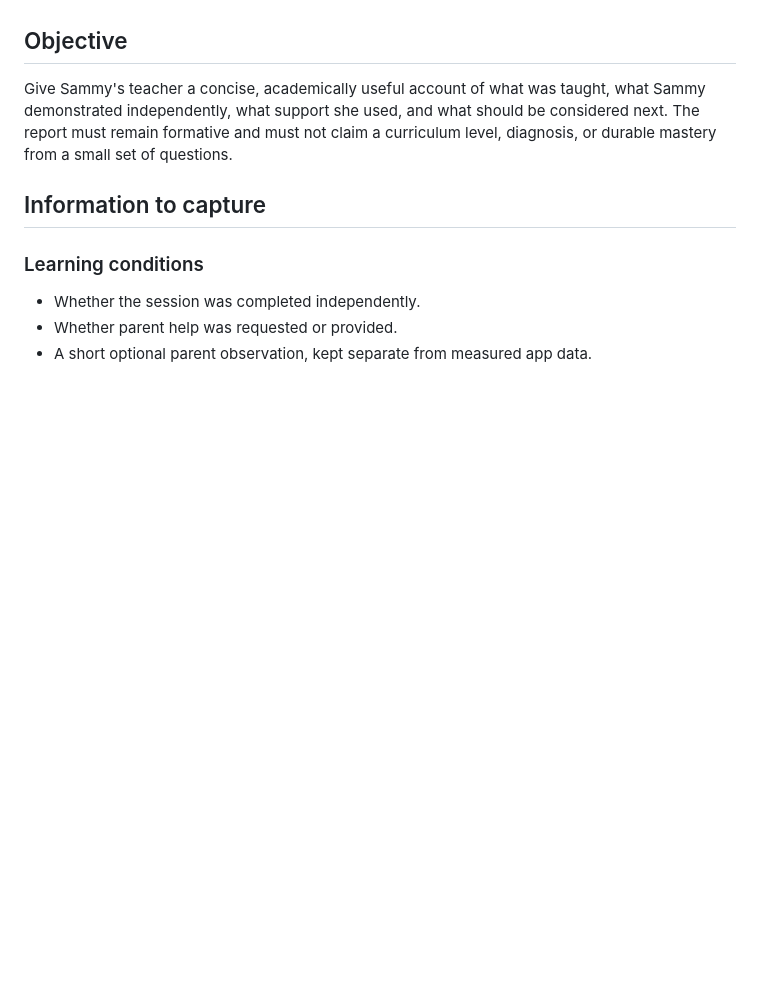
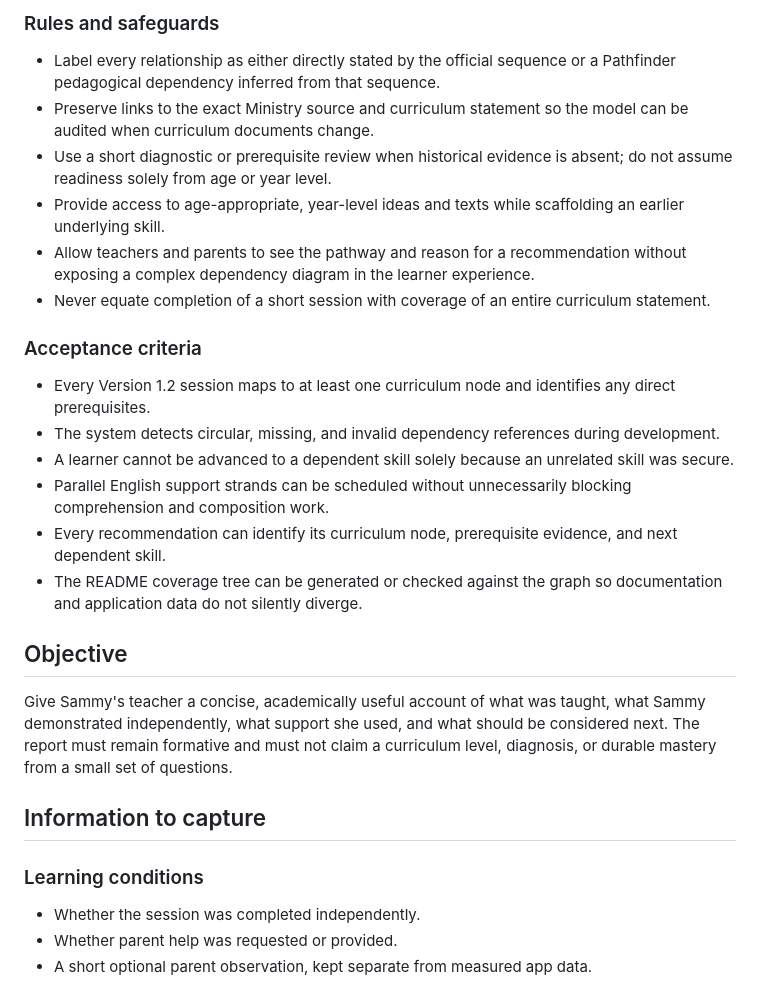
Before and after one commit to SammyAbby/Pathfinder, a Markdown page: docs/version-1.2-teacher-report-backlog.md, the part around one of its changes. Rendered like a GitHub page; blank space fills up the shorter version.

Commit message:
Plan curriculum dependency graph for version 1.2

```diff
--- a/docs/version-1.2-teacher-report-backlog.md
+++ b/docs/version-1.2-teacher-report-backlog.md
@@ -67,3 +114,20 @@ Replace the simple fixed-list progression with a transparent sequencing engine t
+### Rules and safeguards
+
+- Label every relationship as either directly stated by the official sequence or a Pathfinder pedagogical dependency inferred from that sequence.
+- Preserve links to the exact Ministry source and curriculum statement so the model can be audited when curriculum documents change.
+- Use a short diagnostic or prerequisite review when historical evidence is absent; do not assume readiness solely from age or year level.
+- Provide access to age-appropriate, year-level ideas and texts while scaffolding an earlier underlying skill.
+- Allow teachers and parents to see the pathway and reason for a recommendation without exposing a complex dependency diagram in the learner experience.
+- Never equate completion of a short session with coverage of an entire curriculum statement.
+
+### Acceptance criteria
+
+- Every Version 1.2 session maps to at least one curriculum node and identifies any direct prerequisites.
+- The system detects circular, missing, and invalid dependency references during development.
+- A learner cannot be advanced to a dependent skill solely because an unrelated skill was secure.
+- Parallel English support strands can be scheduled without unnecessarily blocking comprehension and composition work.
+- Every recommendation can identify its curriculum node, prerequisite evidence, and next dependent skill.
+- The README coverage tree can be generated or checked against the graph so documentation and application data do not silently diverge.
 
 ## Objective
 
```
Also changed, not shown: other parts of docs/version-1.2-teacher-report-backlog.md (+47 -0 lines).
